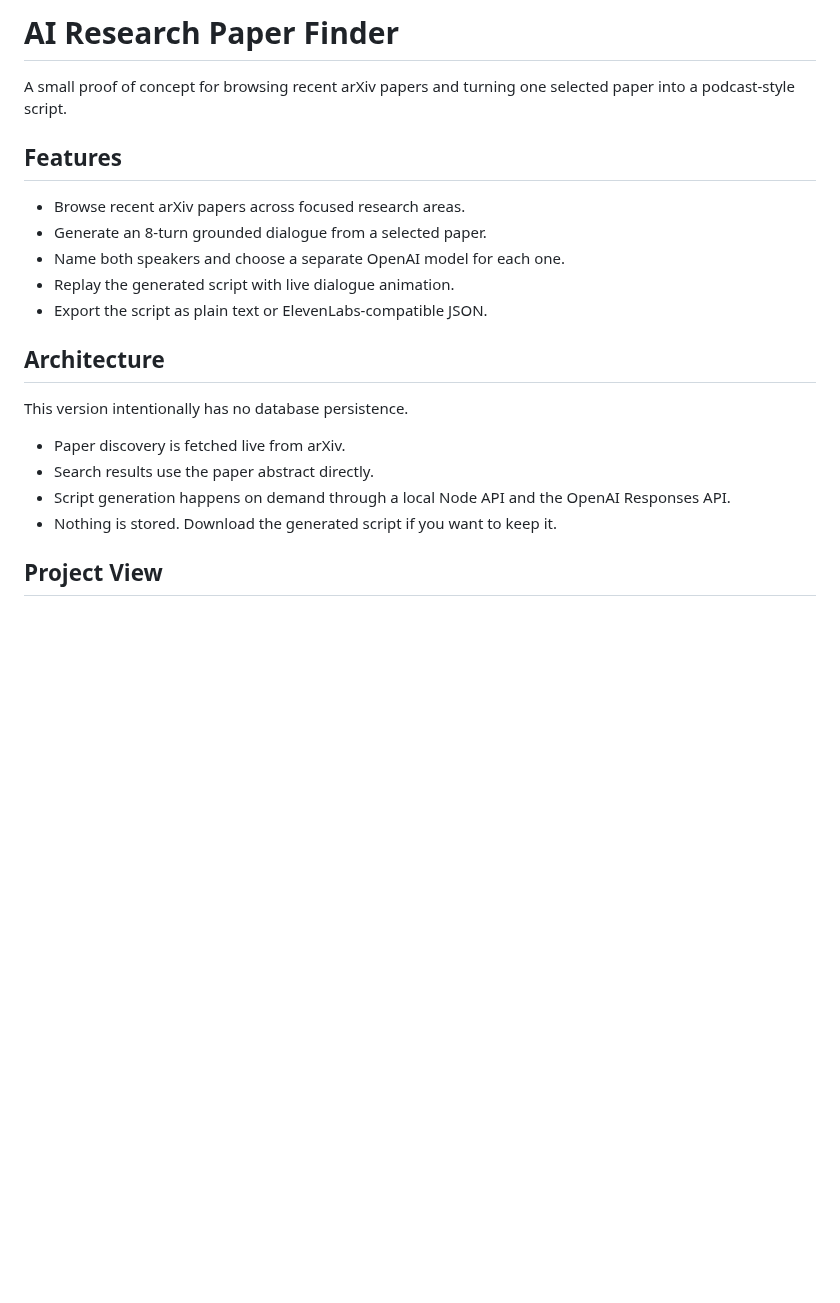
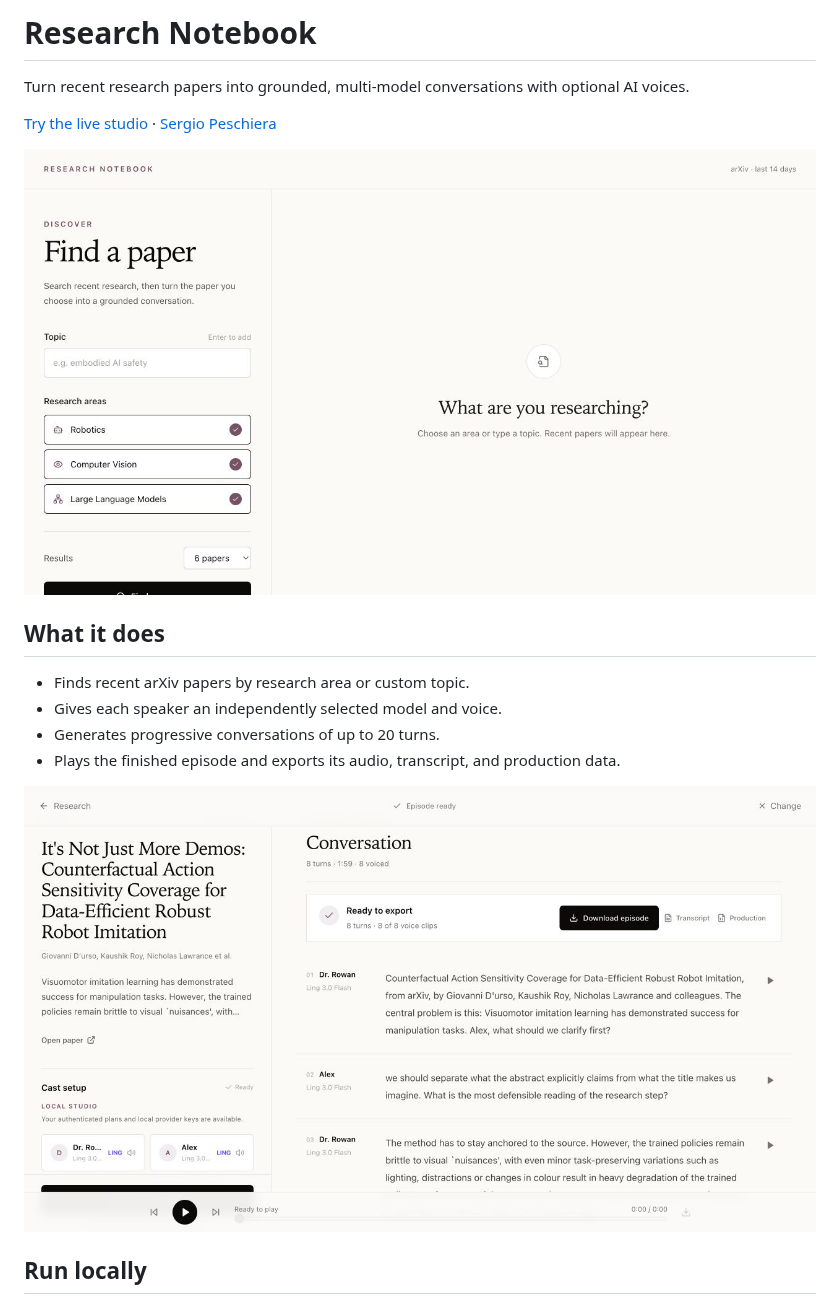
Before and after one commit to sergiopesch/ai-research-gather, a Markdown page: README.md, the part around one of its changes. GitHub-like rendering; pictures changed too: docs/screenshots/home.jpg (added), docs/screenshots/studio.jpg (added); blank space fills up the shorter version.

Commit message:
docs: simplify README and refresh screenshots (#7)

```diff
--- a/README.md
+++ b/README.md
@@ -1,23 +1,19 @@
-# AI Research Paper Finder
+# Research Notebook
 
-A small proof of concept for browsing recent arXiv papers and turning one selected paper into a podcast-style script.
+Turn recent research papers into grounded, multi-model conversations with optional AI voices.
 
-## Features
+[Try the live studio](https://ai-research-gather.vercel.app/) · [Sergio Peschiera](https://www.sergiopesch.com/)
 
-- Browse recent arXiv papers across focused research areas.
-- Generate an 8-turn grounded dialogue from a selected paper.
-- Name both speakers and choose a separate OpenAI model for each one.
-- Replay the generated script with live dialogue animation.
-- Export the script as plain text or ElevenLabs-compatible JSON.
+![Research Notebook home](docs/screenshots/home.jpg)
 
-## Architecture
+## What it does
 
-This version intentionally has no database persistence.
+- Finds recent arXiv papers by research area or custom topic.
+- Gives each speaker an independently selected model and voice.
+- Generates progressive conversations of up to 20 turns.
+- Plays the finished episode and exports its audio, transcript, and production data.
 
-- Paper discovery is fetched live from arXiv.
-- Search results use the paper abstract directly.
-- Script generation happens on demand through a local Node API and the OpenAI Responses API.
-- Nothing is stored. Download the generated script if you want to keep it.
+![A completed conversation ready to export](docs/screenshots/studio.jpg)
 
-## Project View
+## Run locally
 
```
Also changed, not shown: other parts of README.md (+16 -116 lines).
